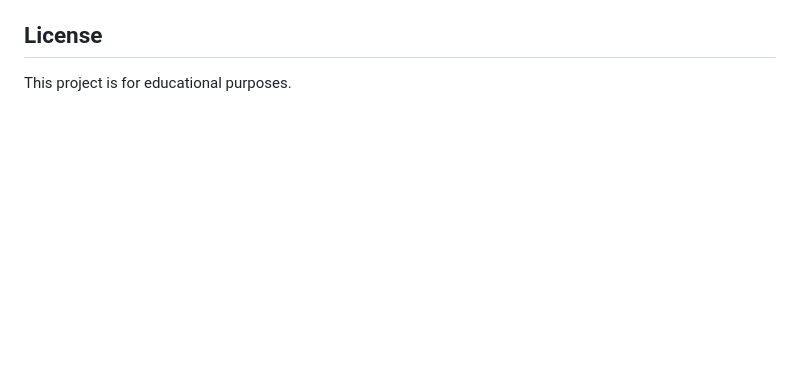
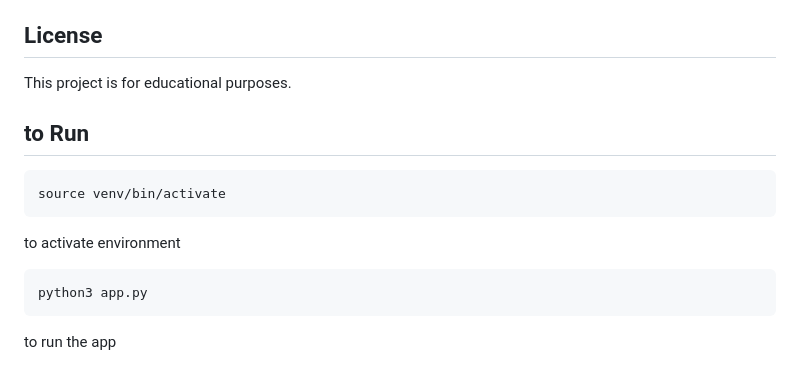
Before and after one commit to Ada-23kumar/Rentalshop, a Markdown page: README.md, the part around the change. Rendered like a GitHub page; blank space fills up the shorter version.

Commit message:
a little update

````diff
--- a/README.md
+++ b/README.md
@@ -122,3 +122,14 @@ See `ER_DIAGRAM.md` for detailed entity relationship diagram.
 ## License
 
 This project is for educational purposes.
+
+## to Run
+```
+source venv/bin/activate
+```
+to activate environment
+
+```
+python3 app.py
+```
+to run the app
````
